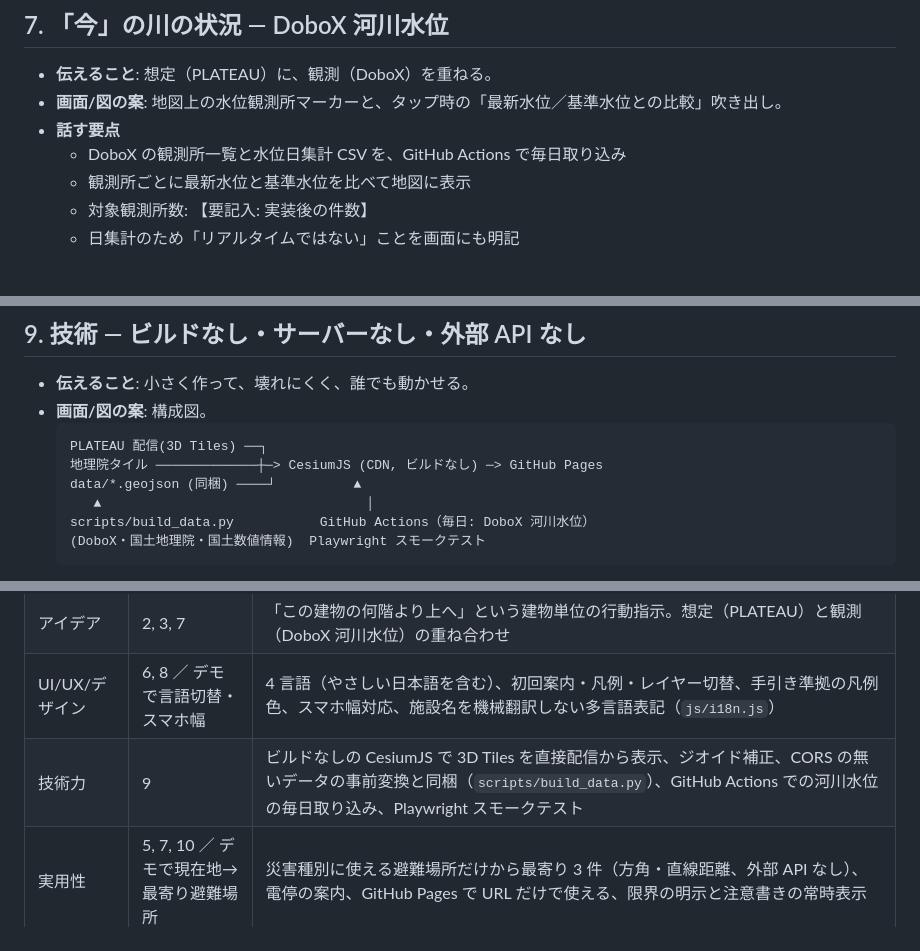
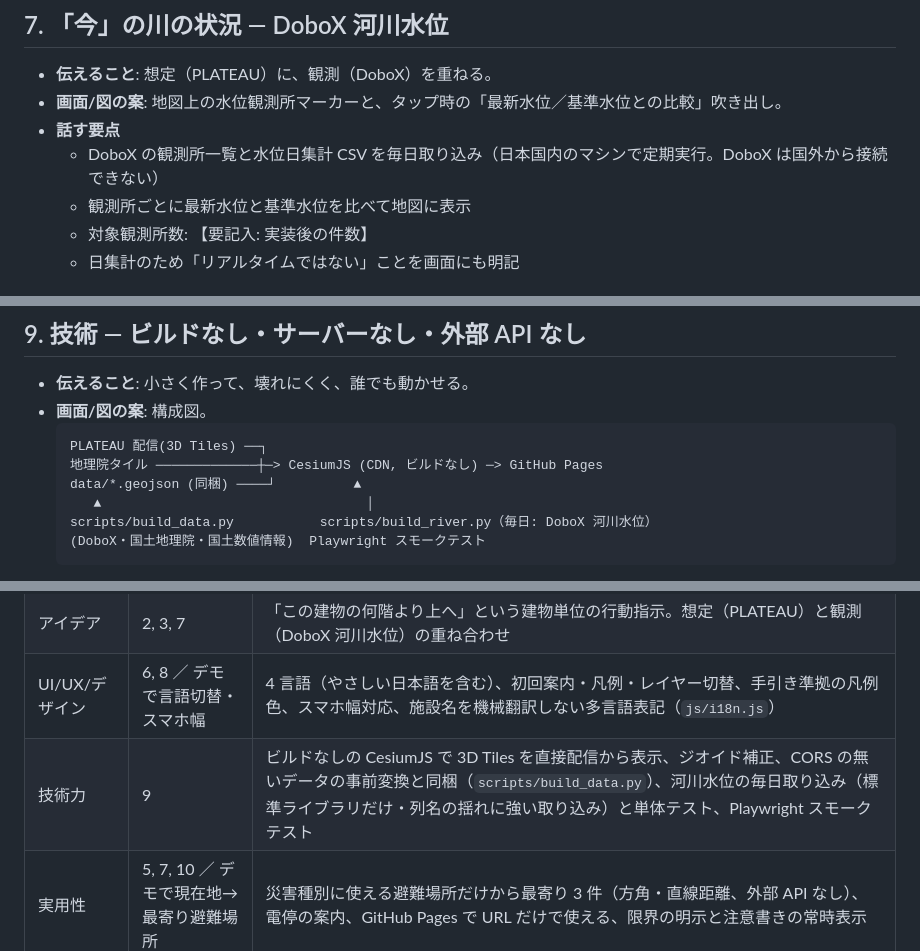
Before and after one commit to Class-now/hiroshima-evac-nav, a Markdown page: docs/pitch/plateau-slides.md, 3 parts joined by grey strips. GitHub-like rendering.

````diff
--- a/docs/pitch/plateau-slides.md
+++ b/docs/pitch/plateau-slides.md
@@ -69,7 +69,7 @@
 - **伝えること**: 想定（PLATEAU）に、観測（DoboX）を重ねる。
 - **画面/図の案**: 地図上の水位観測所マーカーと、タップ時の「最新水位／基準水位との比較」吹き出し。
 - **話す要点**
-  - DoboX の観測所一覧と水位日集計 CSV を、GitHub Actions で毎日取り込み
+  - DoboX の観測所一覧と水位日集計 CSV を毎日取り込み（日本国内のマシンで定期実行。DoboX は国外から接続できない）
   - 観測所ごとに最新水位と基準水位を比べて地図に表示
   - 対象観測所数: 【要記入: 実装後の件数】
   - 日集計のため「リアルタイムではない」ことを画面にも明記
@@ -93,7 +93,7 @@
   地理院タイル ─────────────┼─> CesiumJS (CDN, ビルドなし) ─> GitHub Pages
   data/*.geojson (同梱) ────┘          ▲
      ▲                                  │
-  scripts/build_data.py           GitHub Actions（毎日: DoboX 河川水位）
+  scripts/build_data.py           scripts/build_river.py（毎日: DoboX 河川水位）
   (DoboX・国土地理院・国土数値情報)  Playwright スモークテスト
   ```
 - **話す要点**
@@ -142,5 +142,5 @@
 | 3D 都市モデルの活用 | 3, 4, 5 ／ デモで建物タップと色分け切替 | 建物 3D Tiles（中区 LOD2、南・東・西区 LOD1）の属性（浸水深・浸水継続時間・地上階数・計測高さ）を読み、建物単位で判定・着色（`js/app.js` の `buildingRisk` / `floorsOf` / `buildingStyle`）。洪水 L2 ×6 河川・高潮・津波の浸水想定区域 3D Tiles を重ねる |
 | アイデア | 2, 3, 7 | 「この建物の何階より上へ」という建物単位の行動指示。想定（PLATEAU）と観測（DoboX 河川水位）の重ね合わせ |
 | UI/UX/デザイン | 6, 8 ／ デモで言語切替・スマホ幅 | 4 言語（やさしい日本語を含む）、初回案内・凡例・レイヤー切替、手引き準拠の凡例色、スマホ幅対応、施設名を機械翻訳しない多言語表記（`js/i18n.js`） |
-| 技術力 | 9 | ビルドなしの CesiumJS で 3D Tiles を直接配信から表示、ジオイド補正、CORS の無いデータの事前変換と同梱（`scripts/build_data.py`）、GitHub Actions での河川水位の毎日取り込み、Playwright スモークテスト |
+| 技術力 | 9 | ビルドなしの CesiumJS で 3D Tiles を直接配信から表示、ジオイド補正、CORS の無いデータの事前変換と同梱（`scripts/build_data.py`）、河川水位の毎日取り込み（標準ライブラリだけ・列名の揺れに強い取り込み）と単体テスト、Playwright スモークテスト |
 | 実用性 | 5, 7, 10 ／ デモで現在地→最寄り避難場所 | 災害種別に使える避難場所だけから最寄り 3 件（方角・直線距離、外部 API なし）、電停の案内、GitHub Pages で URL だけで使える、限界の明示と注意書きの常時表示 |
````
Also changed, not shown: docs/pitch/dobox-poster.md (+4 -4 lines).
